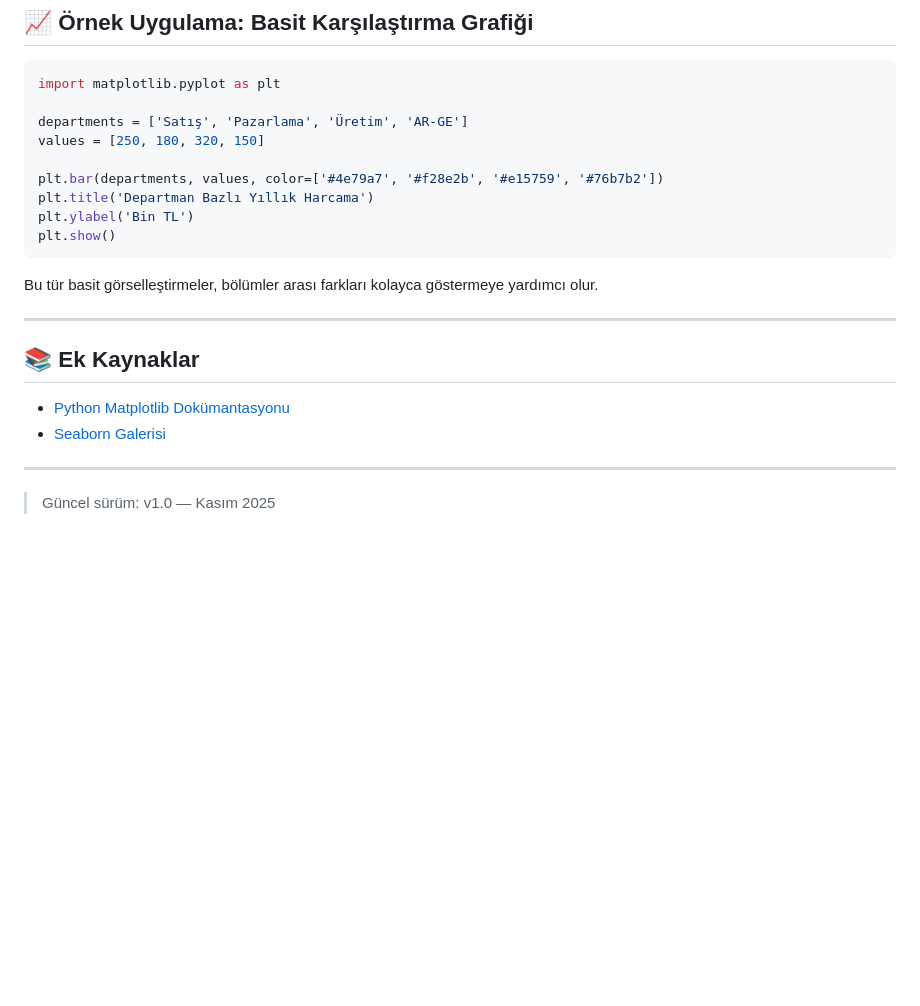
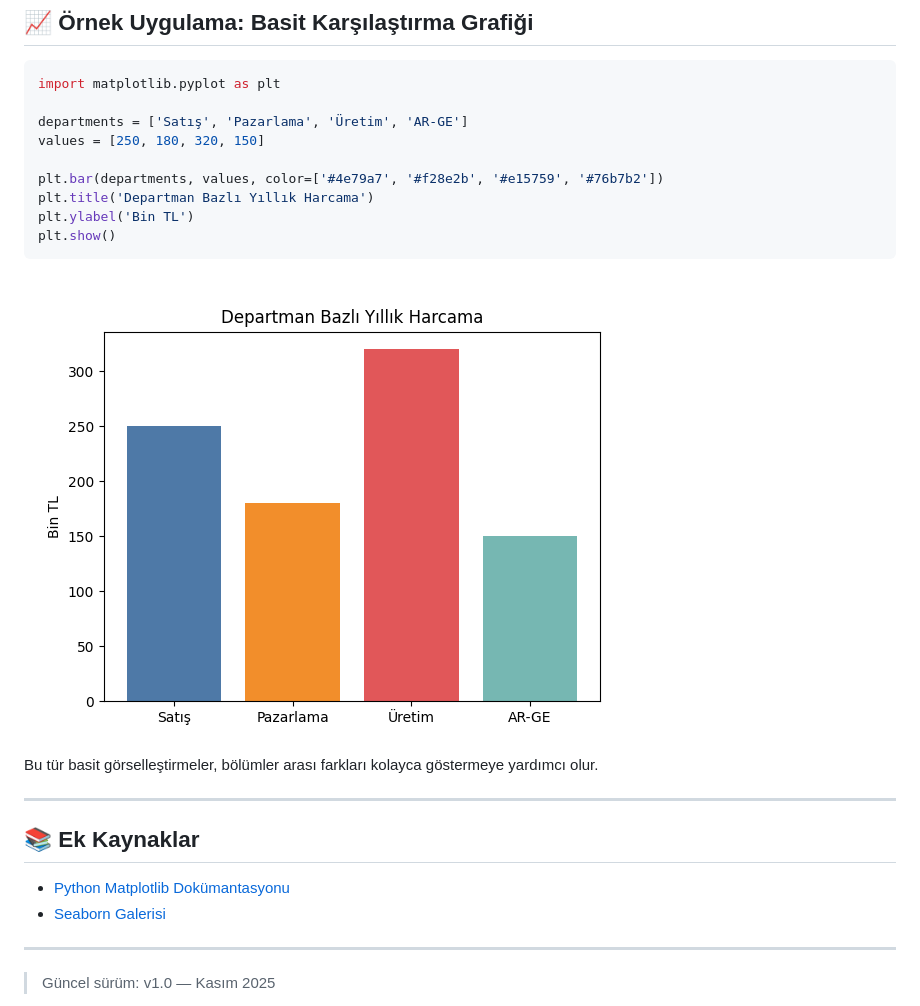
Before and after one commit to abdullatifkaban/Data-Visualisation, a Markdown page: 01-Introduction/01-Introduction.md, the part around one of its changes. Drawn GitHub-style; pictures changed too: 01-Introduction/01-02.png (added); blank space fills up the shorter version.

````diff
--- a/01-Introduction/01-Introduction.md
+++ b/01-Introduction/01-Introduction.md
@@ -83,7 +87,7 @@ plt.title('Departman Bazlı Yıllık Harcama')
 plt.ylabel('Bin TL')
 plt.show()
 ```
-
+![](01-02.png)
 Bu tür basit görselleştirmeler, bölümler arası farkları kolayca göstermeye yardımcı olur.
 
 ---
````
Also changed, not shown: other parts of 01-Introduction/01-Introduction.md (+5 -1 lines), 01-Introduction/01-03.png (added), 01-Introduction/01-04.png (added), 01-Introduction/01-05.png (added), 01-Introduction/01-06.png (added).
